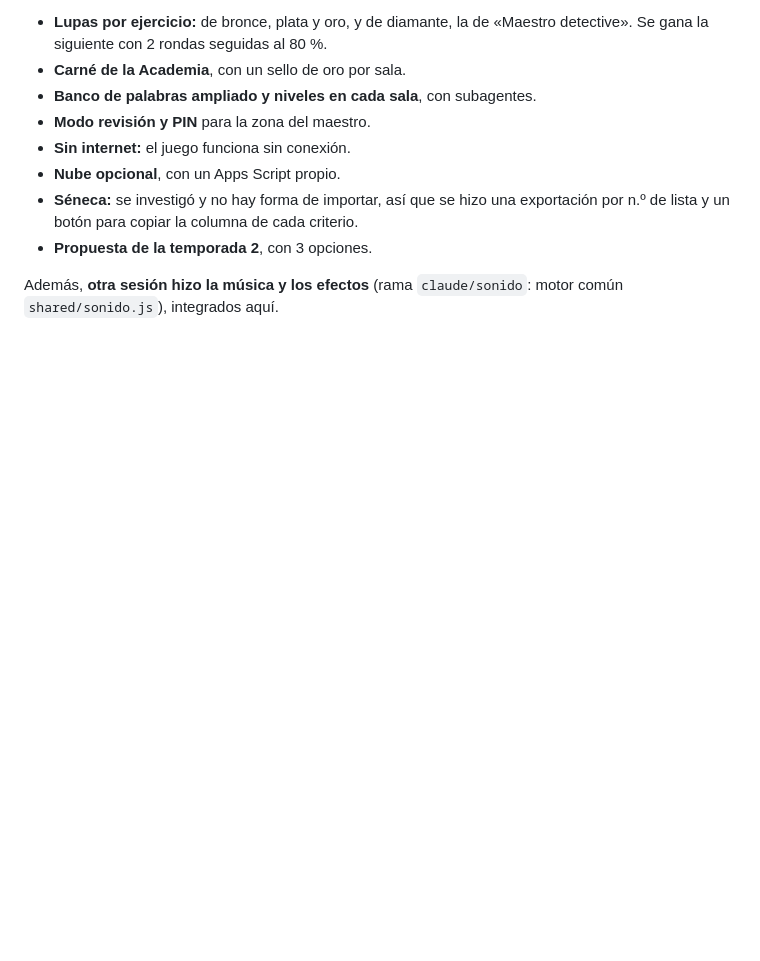
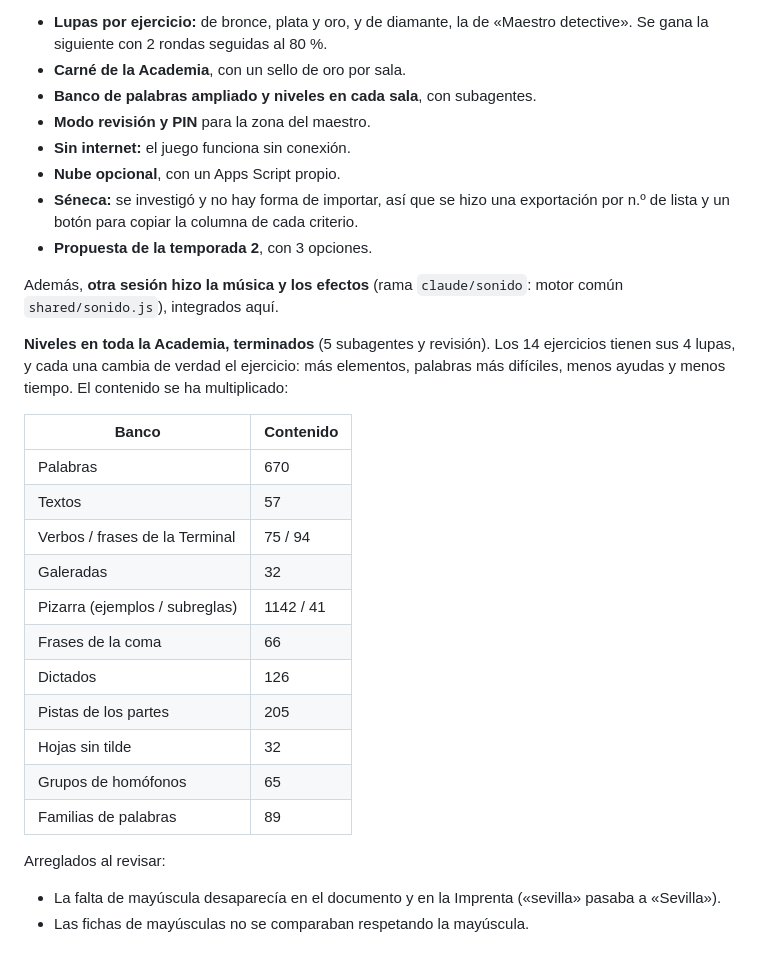
Before and after one commit to pablojm89/multiplicopolis, a Markdown page: apps/la-lupa/BITACORA.md, the part around the change. Drawn GitHub-style; blank space fills up the shorter version.

Commit message:
La Lupa: niveles de la Pizarra y documentación de las lupas
Co-Authored-By: Claude Opus 5.5 <noreply@anthropic.com>
Claude-Session: https://claude.ai/code/session_01ByNdSpSohReEXNiTNJvqM3

```diff
--- a/apps/la-lupa/BITACORA.md
+++ b/apps/la-lupa/BITACORA.md
@@ -130,3 +130,23 @@ Además, la **libreta imprimible** (`imprimibles/libreta.html`).
 - **Propuesta de la temporada 2**, con 3 opciones.
 
 Además, **otra sesión hizo la música y los efectos** (rama `claude/sonido`: motor común `shared/sonido.js`), integrados aquí.
+
+**Niveles en toda la Academia, terminados** (5 subagentes y revisión). Los 14 ejercicios tienen sus 4 lupas, y cada una cambia de verdad el ejercicio: más elementos, palabras más difíciles, menos ayudas y menos tiempo. El contenido se ha multiplicado:
+
+| Banco | Contenido |
+|---|---|
+| Palabras | 670 |
+| Textos | 57 |
+| Verbos / frases de la Terminal | 75 / 94 |
+| Galeradas | 32 |
+| Pizarra (ejemplos / subreglas) | 1142 / 41 |
+| Frases de la coma | 66 |
+| Dictados | 126 |
+| Pistas de los partes | 205 |
+| Hojas sin tilde | 32 |
+| Grupos de homófonos | 65 |
+| Familias de palabras | 89 |
+
+Arreglados al revisar:
+- La falta de mayúscula desaparecía en el documento y en la Imprenta («sevilla» pasaba a «Sevilla»).
+- Las fichas de mayúsculas no se comparaban respetando la mayúscula.
```
Also changed, not shown: apps/la-lupa/CLAUDE.md (+1 -1 lines).
